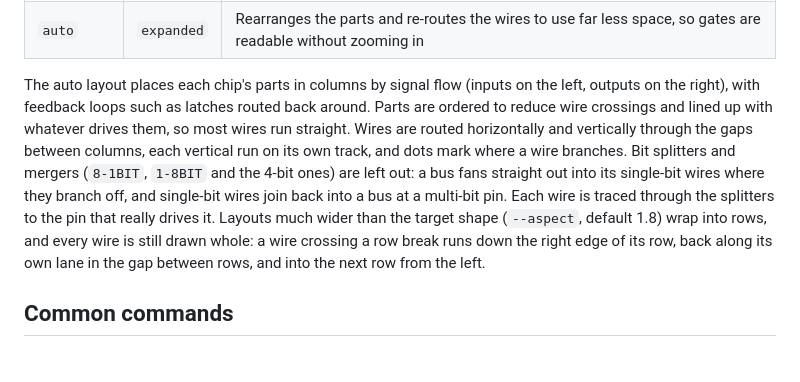
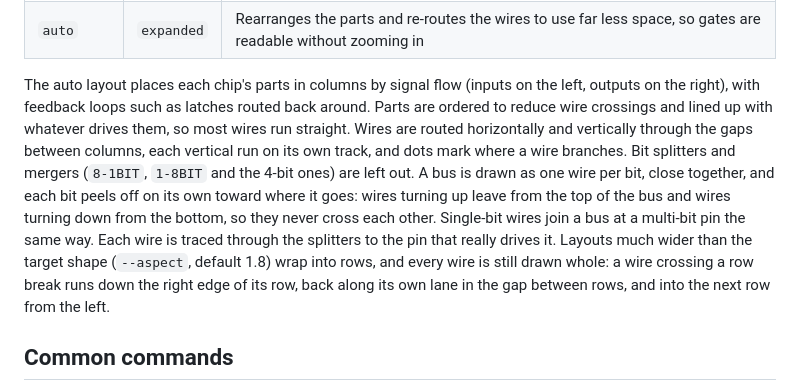
Before and after one commit to areeb-ece/DLS-Image-Exporter, a Markdown page: README.md, the part around the change. GitHub-like rendering; blank space fills up the shorter version.

```diff
--- a/README.md
+++ b/README.md
@@ -32,10 +32,11 @@ outputs on the right), with feedback loops such as latches routed back around. P
 ordered to reduce wire crossings and lined up with whatever drives them, so most wires
 run straight. Wires are routed horizontally and vertically through the gaps between
 columns, each vertical run on its own track, and dots mark where a wire branches.
-Bit splitters and mergers (`8-1BIT`, `1-8BIT` and the 4-bit ones) are left out: a bus
-fans straight out into its single-bit wires where they branch off, and single-bit wires
-join back into a bus at a multi-bit pin. Each wire is traced through the splitters to the
-pin that really drives it. Layouts much wider than the target shape (`--aspect`,
+Bit splitters and mergers (`8-1BIT`, `1-8BIT` and the 4-bit ones) are left out. A bus is
+drawn as one wire per bit, close together, and each bit peels off on its own toward where
+it goes: wires turning up leave from the top of the bus and wires turning down from the
+bottom, so they never cross each other. Single-bit wires join a bus at a multi-bit pin
+the same way. Each wire is traced through the splitters to the pin that really drives it. Layouts much wider than the target shape (`--aspect`,
 default 1.8) wrap into rows, and every wire is still drawn whole: a wire crossing a row
 break runs down the right edge of its row, back along its own lane in the gap between
 rows, and into the next row from the left.
```
Also changed, not shown: docs/full-adder-expanded.png, 1 other file.
